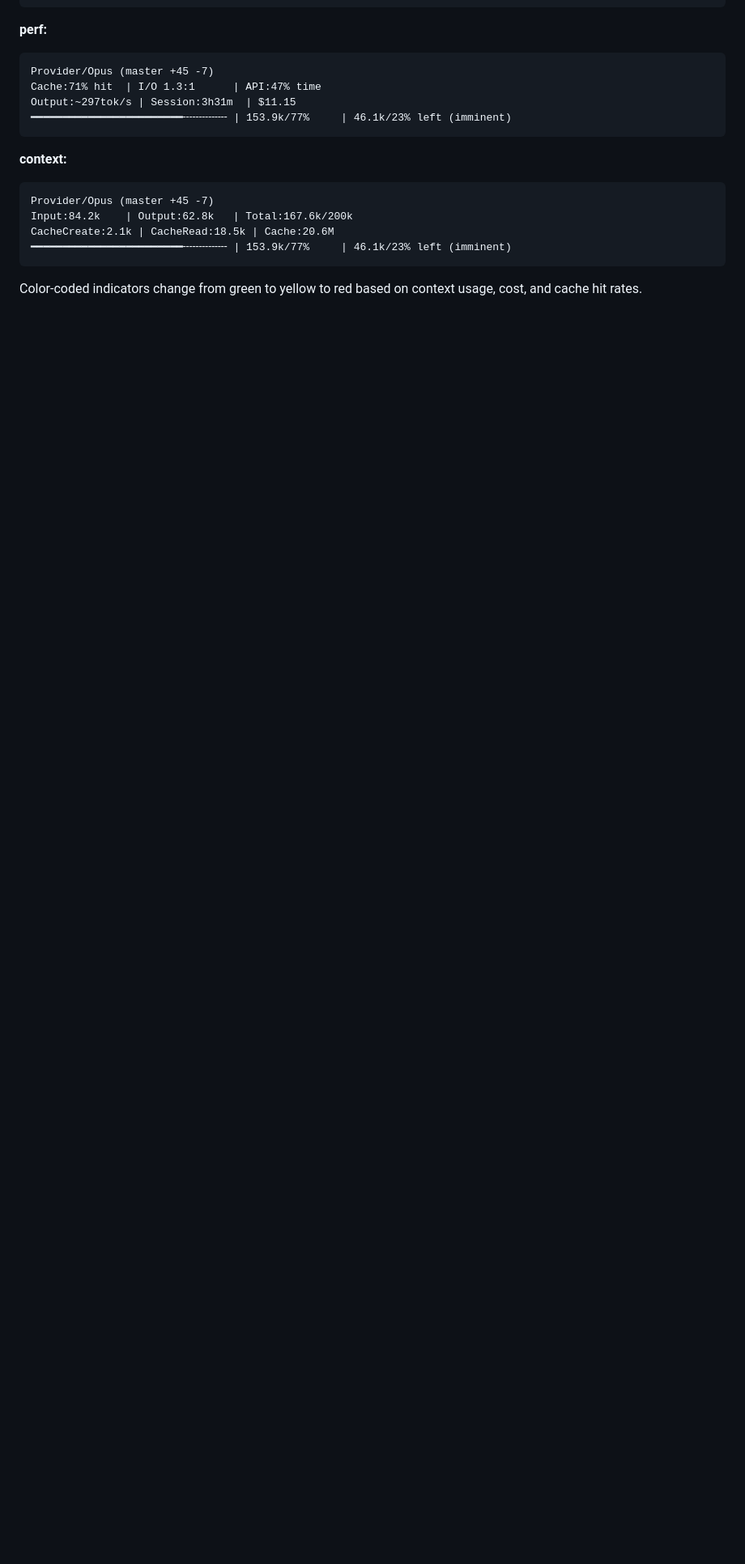
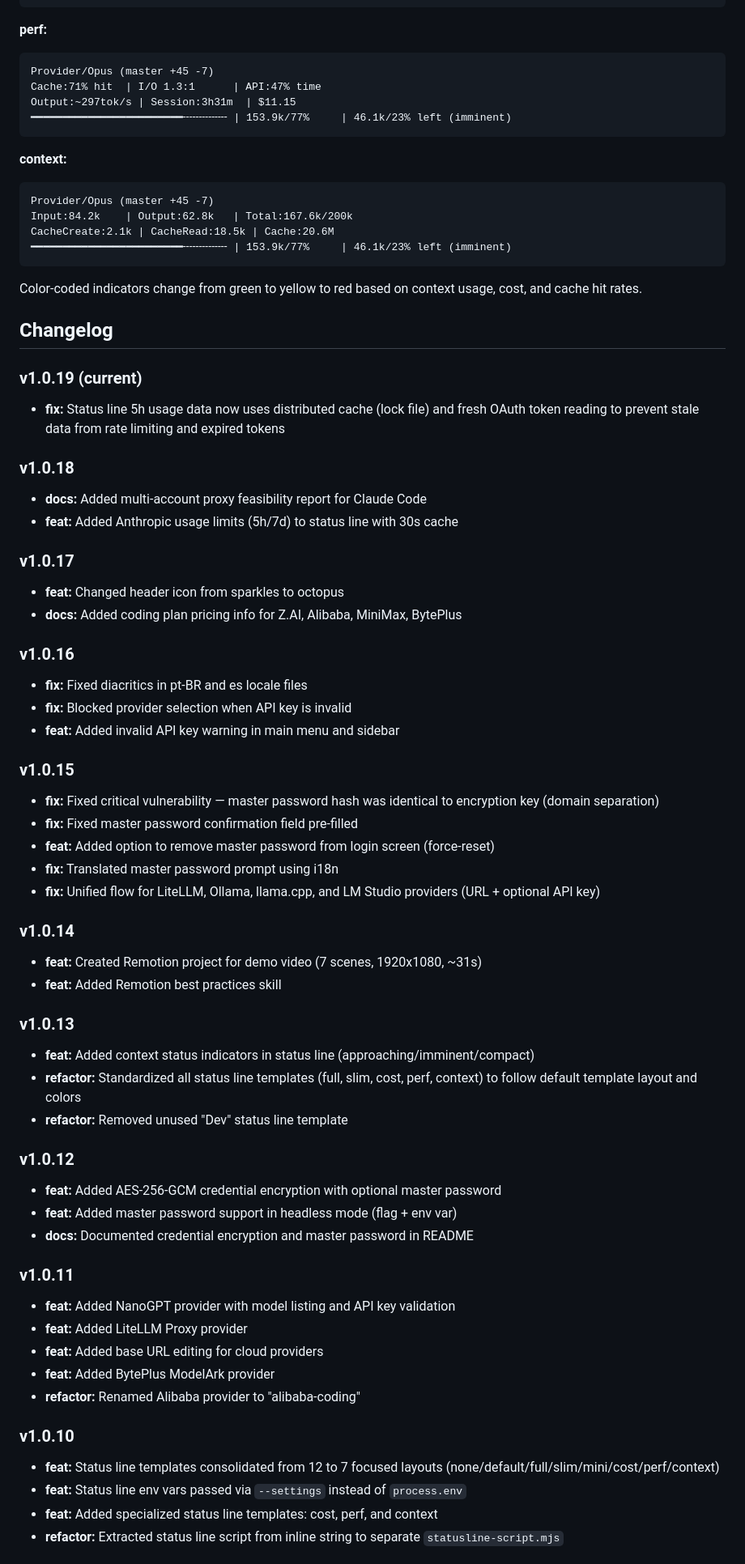
Before and after one commit to leogomide/multi-claude, a Markdown page: README.md, the part around one of its changes. Shown at 81% size. GitHub-like rendering; blank space fills up the shorter version.

Commit message:
[docs] adicionada seção de changelog no README e instrução de manutenção no CLAUDE.md

```diff
--- a/README.md
+++ b/README.md
@@ -538,3 +538,65 @@ CacheCreate:2.1k | CacheRead:18.5k | Cache:20.6M
 
 Color-coded indicators change from green to yellow to red based on context usage, cost, and cache hit rates.
 
+## Changelog
+
+### v1.0.19 (current)
+
+- **fix:** Status line 5h usage data now uses distributed cache (lock file) and fresh OAuth token reading to prevent stale data from rate limiting and expired tokens
+
+### v1.0.18
+
+- **docs:** Added multi-account proxy feasibility report for Claude Code
+- **feat:** Added Anthropic usage limits (5h/7d) to status line with 30s cache
+
+### v1.0.17
+
+- **feat:** Changed header icon from sparkles to octopus
+- **docs:** Added coding plan pricing info for Z.AI, Alibaba, MiniMax, BytePlus
+
+### v1.0.16
+
+- **fix:** Fixed diacritics in pt-BR and es locale files
+- **fix:** Blocked provider selection when API key is invalid
+- **feat:** Added invalid API key warning in main menu and sidebar
+
+### v1.0.15
+
+- **fix:** Fixed critical vulnerability — master password hash was identical to encryption key (domain separation)
+- **fix:** Fixed master password confirmation field pre-filled
+- **feat:** Added option to remove master password from login screen (force-reset)
+- **fix:** Translated master password prompt using i18n
+- **fix:** Unified flow for LiteLLM, Ollama, llama.cpp, and LM Studio providers (URL + optional API key)
+
+### v1.0.14
+
+- **feat:** Created Remotion project for demo video (7 scenes, 1920x1080, ~31s)
+- **feat:** Added Remotion best practices skill
+
+### v1.0.13
+
+- **feat:** Added context status indicators in status line (approaching/imminent/compact)
+- **refactor:** Standardized all status line templates (full, slim, cost, perf, context) to follow default template layout and colors
+- **refactor:** Removed unused "Dev" status line template
+
+### v1.0.12
+
+- **feat:** Added AES-256-GCM credential encryption with optional master password
+- **feat:** Added master password support in headless mode (flag + env var)
+- **docs:** Documented credential encryption and master password in README
+
+### v1.0.11
+
+- **feat:** Added NanoGPT provider with model listing and API key validation
+- **feat:** Added LiteLLM Proxy provider
+- **feat:** Added base URL editing for cloud providers
+- **feat:** Added BytePlus ModelArk provider
+- **refactor:** Renamed Alibaba provider to "alibaba-coding"
+
+### v1.0.10
+
+- **feat:** Status line templates consolidated from 12 to 7 focused layouts (none/default/full/slim/mini/cost/perf/context)
+- **feat:** Status line env vars passed via `--settings` instead of `process.env`
+- **feat:** Added specialized status line templates: cost, perf, and context
+- **refactor:** Extracted status line script from inline string to separate `statusline-script.mjs`
+
```
Also changed, not shown: other parts of README.md (+48 -0 lines), CLAUDE.md (+9 -0 lines).
